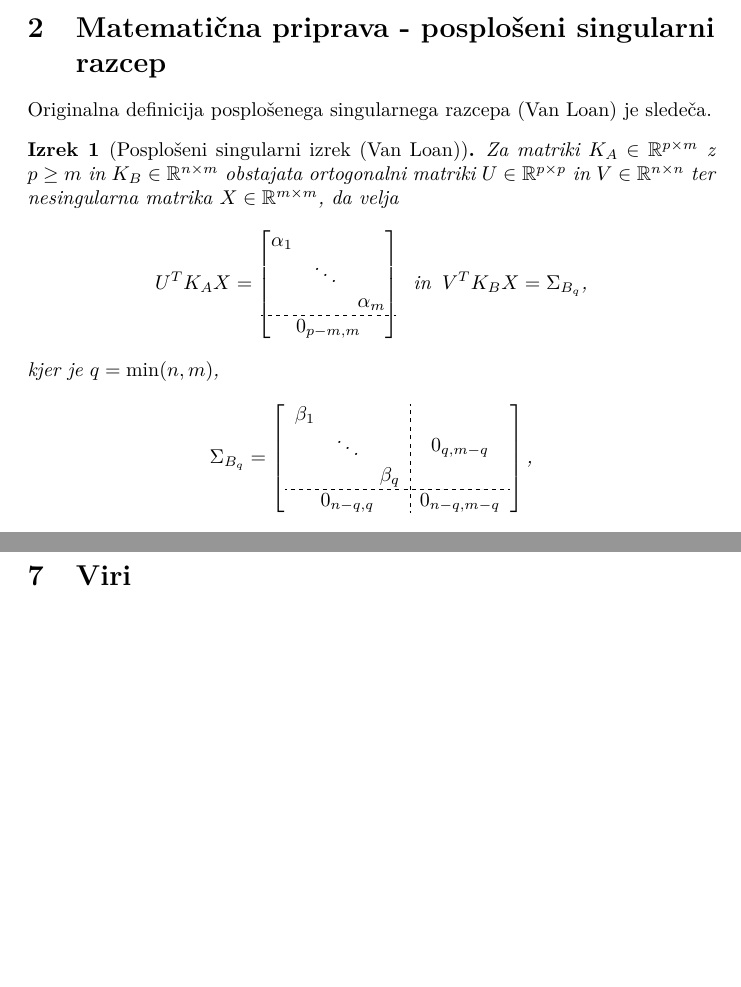
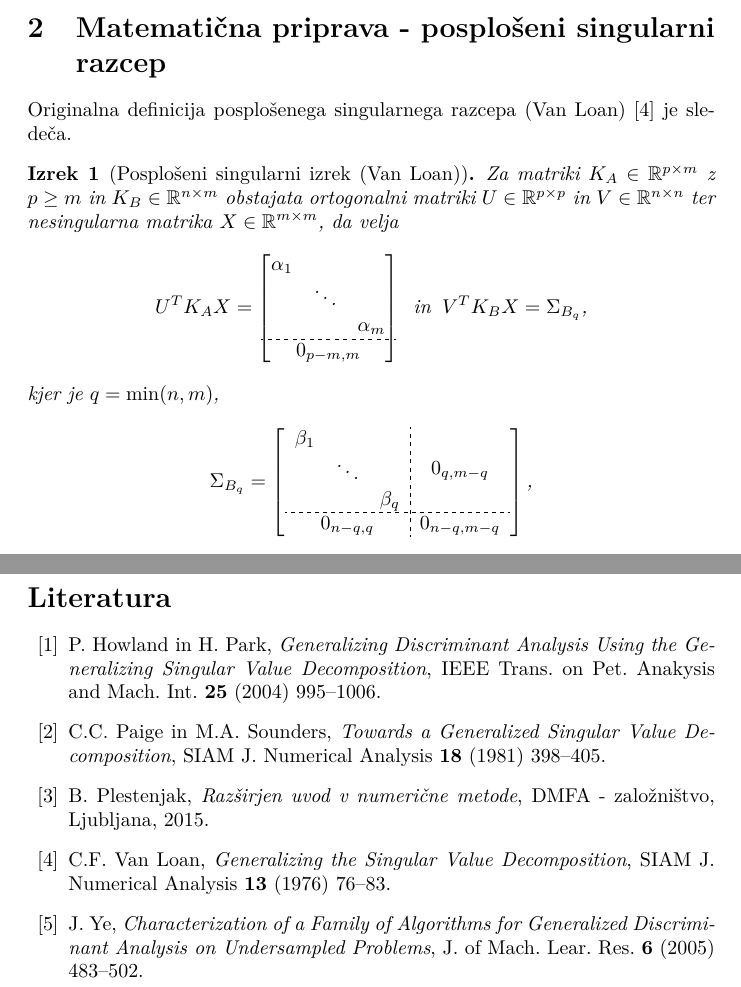
Before and after one commit to jernejbanevec/Diplomsko-delo, a LaTeX thesis (diploma/diploma.tex): two parts of pages 4 and 23 of 23, joined at a grey line, cut so that both start at the same text, the shorter picture padded with empty space. Compiled offline with pdfLaTeX.

Commit message:
Dodane reference.

```diff
--- a/diploma/diploma.tex
+++ b/diploma/diploma.tex
@@ -145,7 +145,7 @@ $$
 kjer matriki $S_2$ in $S_1$ predstavljata poljubno matriko izmed $S_W$, $S_B$ in $S_M$.  Kadar je matrika $S_2$ nesingularna, klasična diskriminantna analiza predstavi svojo rešitev s pomočjo posplošenega problema lastnih vrednosti. S prestrukturiranjem problema in uporabo posplošenega singularnega razcepa, pa lahko razširimo uporabnost diskriminantne analize tudi na primer, ko je matrika $S_2$ singularna.
 
 \section{Matematična priprava - posplošeni singularni razcep}
-Originalna definicija posplošenega singularnega razcepa (Van Loan) je sledeča.
+Originalna definicija posplošenega singularnega razcepa (Van Loan) \cite{GSVD-1} je sledeča.
 
 % ZAČETEK PRVEGA IZREKA
 \begin{izrek}[Posplošeni singularni izrek (Van Loan)]
@@ -1622,6 +1622,80 @@ S & 0 \\
 
 \end{proof}
 V primeru, ko velja $n>m$, dobimo singularni razcep za $A \in \mathbb{R}^{m \times n}$ tako, da transponiramo singularni razcep matrike $A^T$.
-\section{Viri}
+
+\begin{thebibliography}{99}
+
+\bibitem{glavni-1}
+P.~Howland in H.~Park, \emph{Generalizing Discriminant Analysis Using the Generalizing Singular Value Decomposition}, IEEE Trans.\ on Pet.\ Anakysis and Mach.\ Int.\ \textbf{25} (2004) 995--1006.
+
+\bibitem{GSVD-2}
+C.C.~Paige in M.A.~Sounders, \emph{Towards a Generalized Singular Value Decomposition}, SIAM J.\ Numerical Analysis \textbf{18} (1981) 398--405.
+
+\bibitem{referenca-knjiga}
+B.~Plestenjak, \emph{Razširjen uvod v numerične metode}, DMFA - založništvo, Ljubljana, 2015.
+
+\bibitem{GSVD-1}
+C.F.~Van Loan, \emph{Generalizing the Singular Value Decomposition}, SIAM J.\ Numerical Analysis \textbf{13} (1976) 76--83.
+
+\bibitem{glavni-2}
+J.~Ye, \emph{Characterization of a Family of Algorithms for Generalized Discriminant Analysis on Undersampled Problems}, J.\ of Mach.\ Lear.\ Res.\ \textbf{6} (2005) 483--502.
+
+%% ZGLEDI --- VIRI
+%\bibitem{referenca-clanek}
+%I.~Priimek, \emph{Naslov "clanka}, okraj"sano ime revije \textbf{letnik revije} (leto izida) strani od--do.
+
+%\bibitem{navodilaOMF}
+%C.~Velkovrh, \emph{Nekaj navodil avtorjem za pripravo rokopisa}, Obzornik mat.\ fiz.\ \textbf{21} (1974) 62--64.
+
+%\bibitem{vec-avtorjev}
+%P.~Angelini, F.~Frati in M.~Kaufmann, \emph{Straight-line rectangular drawings of clustered graphs}, Discrete Comput.\ Geom.\ \textbf{45} (2011) 88--140.
+
+
+
+%\bibitem{referenca-knjiga}
+%I.~Priimek, \emph{Naslov knjige}, morebitni naslov zbirke  \textbf{zaporedna "stevilka}, zalo"zba, kraj, leto izdaje.
+
+%\bibitem{glob}
+%J.~Globevnik in M.~Brojan, \emph{Analiza I}, Matemati"cni rokopisi \textbf{25}, DMFA -- zalo"zni"stvo, Ljubljana, 2010.
+
+%\bibitem{glob-vse}
+%J.~Globevnik in M.~Brojan, \emph{Analiza I}, Matemati"cni rokopisi \textbf{25}, DMFA -- zalo"zni"stvo, Ljubljana, 2010; dostopno tudi na
+%\url{http://www.fmf.uni-lj.si/~globevnik/skripta.pdf}.
+
+%\bibitem{lang}
+%S.~Lang, \emph{Fundamentals of differential geometry}, Graduate Texts in Mathematics {\bf 191}, Springer-Verlag, New York, 1999.
+
+
+
+%\bibitem{referenca-clanek-v-zborniku}
+%I.~Priimek, \emph{Naslov "clanka}, v: naslov zbornika (ur.\ ime urednika), morebitni naslov zbirke  \textbf{zaporedna "stevilka}, zalo"zba, kraj, leto izdaje, str.\ od--do.
+
+%\bibitem{zbornik}
+%S.~Cappell in J.~Shaneson, \emph{An introduction to embeddings, immersions and singularities in codimension two}, v: Algebraic and geometric topology, Part 2 (ur.\ R.~Milgram), Proc.\ Sympos.\ Pure Math.\ \textbf{XXXII}, Amer.\ Math.\ Soc., Providence, 1978, str.\ 129--149.
+
+
+
+%\bibitem{diploma-magisterij}
+%I.~Priimek, \emph{Naslov dela}, diplomsko/magistrsko delo, ime fakultete, ime univerze, leto.
+
+%\bibitem{kalisnik}
+%J.~Kali"snik, \emph{Upodobitev orbiterosti}, diplomsko delo, Fakulteta za matematiko in fiziko, Univerza v Ljubljani, 2004.
+
+
+
+%\bibitem{referenca-spletni-vir}
+%I.~Priimek, \emph{Naslov spletnega vira}, v: ime morebitne zbirke/zbornika, ki vsebuje vir, verzija "stevilka/datum, [ogled datum], dostopno na \url{spletni.naslov}.
+
+%\bibitem{glob-splet}
+%J.~Globevnik in M.~Brojan, \emph{Analiza 1}, verzija 15.~9.~2010, [ogled 12.~5.~2011], dostopno na \url{http://www.fmf.uni-lj.si/~globevnik/skripta.pdf}.
+
+%\bibitem{wiki}
+%\emph{Matrix (mathematics)}, v: Wikipedia: The Free Encyclopedia, [ogled 12.~5.~2011], dostopno na \url{http://en.wikipedia.org/wiki/Matrix_(mathematics)}.
+
+
+
+
+\end{thebibliography}
+
 
 \end{document}
```
Also changed, not shown: diploma/diploma.pdf, diploma/diploma.tex (2 more changed lines), 3 other files.
